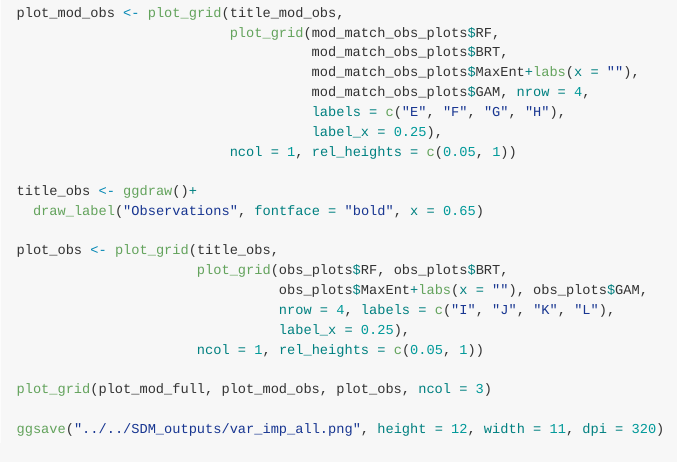
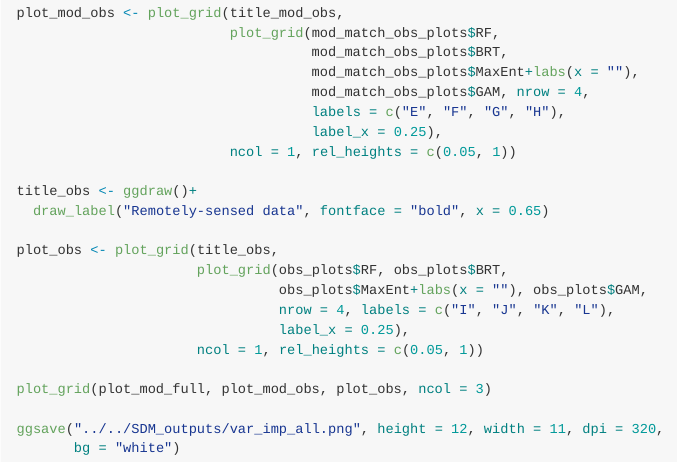
Before and after one commit to lidefi87/Crabeater_Distribution_East_Antarctica, an R Markdown document (Scripts/05_SDMs/09_Variable_importance_plots.Rmd): the page in a window 1100 px wide, from 4500 px down. Rendered offline with R 4.5, knitr and Pandoc, with nearby package versions.

Commit message:
changing labels for remotely sensed data

````diff
--- a/Scripts/05_SDMs/09_Variable_importance_plots.Rmd
+++ b/Scripts/05_SDMs/09_Variable_importance_plots.Rmd
@@ -205,7 +205,7 @@ plot_mod_obs <- plot_grid(title_mod_obs,
                           ncol = 1, rel_heights = c(0.05, 1))
 
 title_obs <- ggdraw()+
-  draw_label("Observations", fontface = "bold", x = 0.65)
+  draw_label("Remotely-sensed data", fontface = "bold", x = 0.65)
 
 plot_obs <- plot_grid(title_obs,
                       plot_grid(obs_plots$RF, obs_plots$BRT,
@@ -216,5 +216,6 @@ plot_obs <- plot_grid(title_obs,
 
 plot_grid(plot_mod_full, plot_mod_obs, plot_obs, ncol = 3)
 
-ggsave("../../SDM_outputs/var_imp_all.png", height = 12, width = 11, dpi = 320)
+ggsave("../../SDM_outputs/var_imp_all.png", height = 12, width = 11, dpi = 320,
+       bg = "white")
 ```
````
Also changed, not shown: Scripts/05_SDMs/08_SDMs_performance_plots.Rmd (+1 -1 lines).
